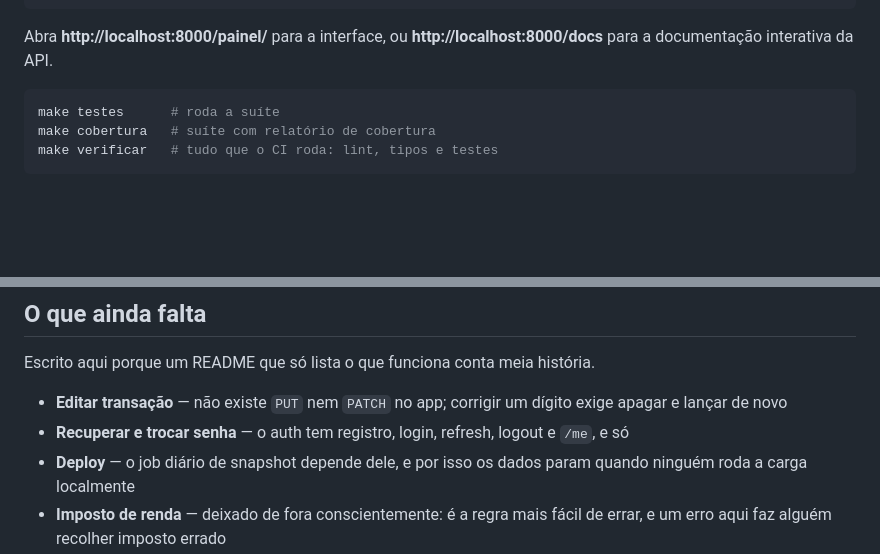
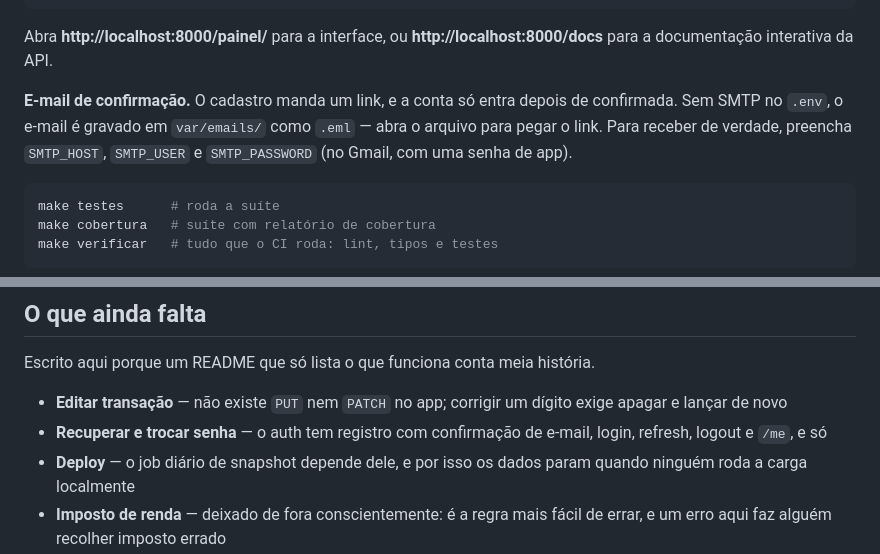
Before and after one commit to timmtimm1/portfolio-api, a Markdown page: README.md, 2 parts joined by grey strips. Rendered like a GitHub page; blank space fills up the shorter version.

````diff
--- a/README.md
+++ b/README.md
@@ -80,6 +80,11 @@ make api                    # sobe a API com reload
 
 Abra **http://localhost:8000/painel/** para a interface, ou
 **http://localhost:8000/docs** para a documentação interativa da API.
+
+**E-mail de confirmação.** O cadastro manda um link, e a conta só entra depois de
+confirmada. Sem SMTP no `.env`, o e-mail é gravado em `var/emails/` como `.eml` —
+abra o arquivo para pegar o link. Para receber de verdade, preencha `SMTP_HOST`,
+`SMTP_USER` e `SMTP_PASSWORD` (no Gmail, com uma senha de app).
 
 ```bash
 make testes      # roda a suíte
@@ -470,7 +475,8 @@ Escrito aqui porque um README que só lista o que funciona conta meia história.
 
 - **Editar transação** — não existe `PUT` nem `PATCH` no app; corrigir um dígito exige
   apagar e lançar de novo
-- **Recuperar e trocar senha** — o auth tem registro, login, refresh, logout e `/me`, e só
+- **Recuperar e trocar senha** — o auth tem registro com confirmação de e-mail, login,
+  refresh, logout e `/me`, e só
 - **Deploy** — o job diário de snapshot depende dele, e por isso os dados param quando
   ninguém roda a carga localmente
 - **Imposto de renda** — deixado de fora conscientemente: é a regra mais fácil de errar,
````
Also changed, not shown: CLAUDE.md (+24 -1 lines).
